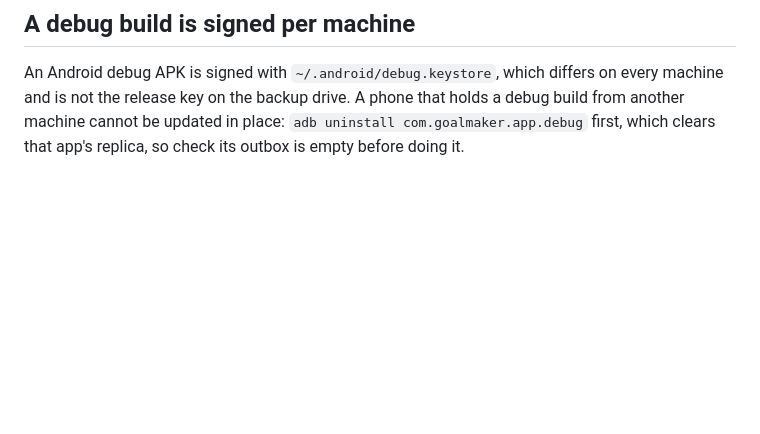
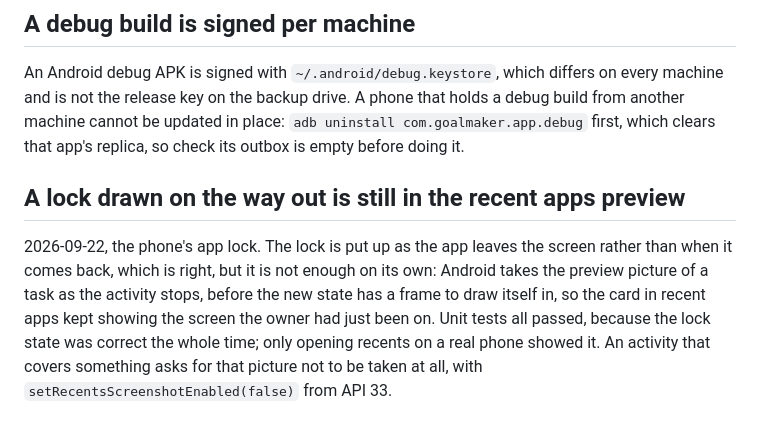
Before and after one commit to lukr-99/GoalMaker, a Markdown page: docs/pitfalls.md, the part around the change. Rendered like a GitHub page; blank space fills up the shorter version.

Commit message:
docs(pitfalls): a lock drawn on the way out is still in recents
The lock state was right the whole time and every unit test passed; only opening
recent apps on a real phone showed the screen the lock was meant to cover. Worth
writing down because the next thing that covers the app will be built the same
way and will miss it the same way.

```diff
--- a/docs/pitfalls.md
+++ b/docs/pitfalls.md
@@ -81,3 +81,13 @@ An Android debug APK is signed with `~/.android/debug.keystore`, which differs o
 is not the release key on the backup drive. A phone that holds a debug build from another machine
 cannot be updated in place: `adb uninstall com.goalmaker.app.debug` first, which clears that app's
 replica, so check its outbox is empty before doing it.
+
+## A lock drawn on the way out is still in the recent apps preview
+
+2026-09-22, the phone's app lock. The lock is put up as the app leaves the screen rather than when
+it comes back, which is right, but it is not enough on its own: Android takes the preview picture of
+a task as the activity stops, before the new state has a frame to draw itself in, so the card in
+recent apps kept showing the screen the owner had just been on. Unit tests all passed, because the
+lock state was correct the whole time; only opening recents on a real phone showed it. An activity
+that covers something asks for that picture not to be taken at all, with
+`setRecentsScreenshotEnabled(false)` from API 33.
```
